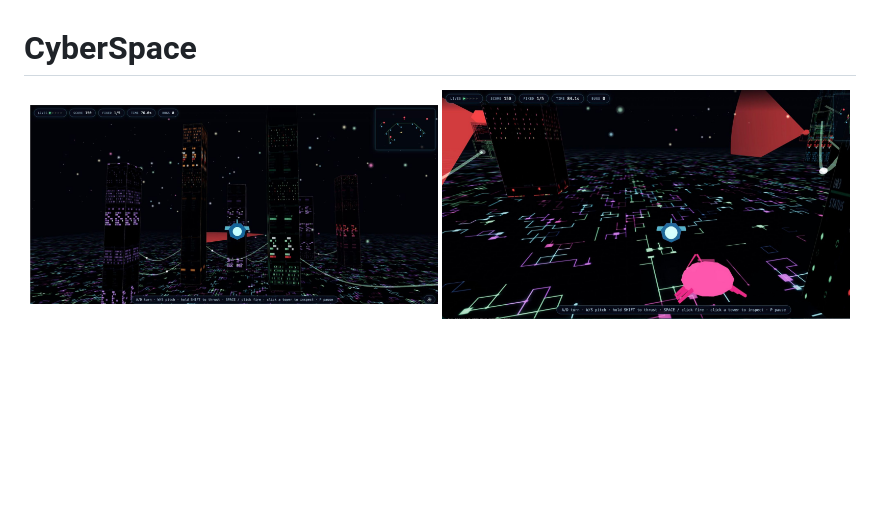
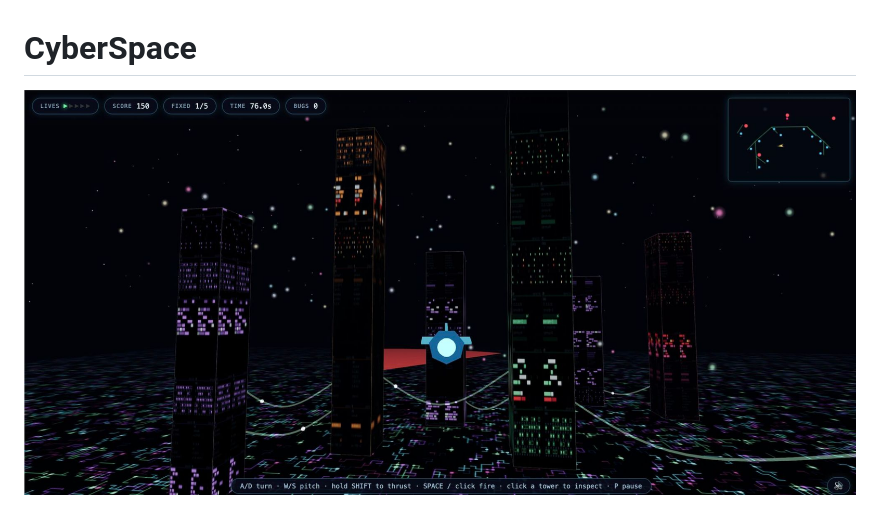
Before and after one commit to alex87is/CyberSpace, a Markdown page: README.md, the part around one of its changes. Drawn GitHub-style; blank space fills up the shorter version.

Commit message:
Stack README screenshots vertically and add play link
Co-Authored-By: Claude Opus 5.5 <noreply@anthropic.com>

```diff
--- a/README.md
+++ b/README.md
@@ -1,6 +1,5 @@
 # CyberSpace
 
 <p align="center">
-  <img src="docs/screenshots/flight-towers.jpg" alt="Flying between device towers with a red turret sweep ahead" width="49%">
-  <img src="docs/screenshots/bug-and-turrets.jpg" alt="A pink bug homing in on the ship between two red turret arcs" width="49%">
+  <img src="docs/screenshots/flight-towers.jpg" alt="Flying between device towers with a red turret sweep ahead" width="100%">
 </p>
```
Also changed, not shown: other parts of README.md (+5 -0 lines).
